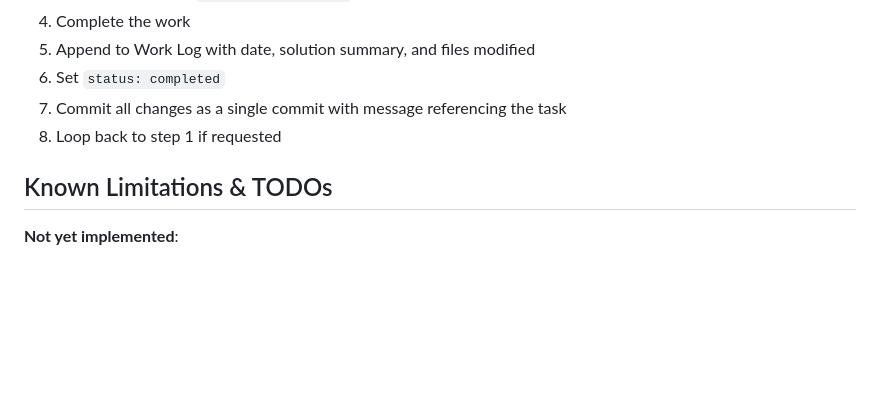
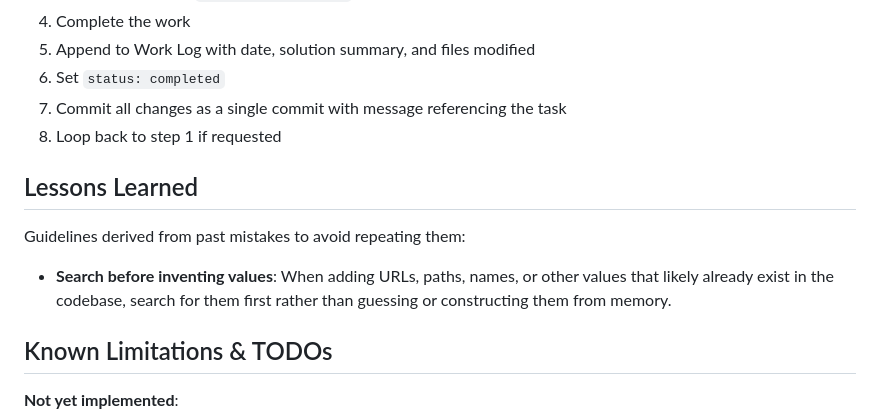
Before and after one commit to bradleyboy/cloister, a Markdown page: CLAUDE.md, the part around the change. Rendered like a GitHub page; blank space fills up the shorter version.

Commit message:
Add Lessons Learned section to CLAUDE.md
Captures generalized guidelines from past mistakes to help avoid
repeating them in autonomous task execution.

Co-Authored-By: Claude Opus 4.5 <noreply@anthropic.com>

```diff
--- a/CLAUDE.md
+++ b/CLAUDE.md
@@ -129,6 +129,12 @@ When asked to "work on the next task" or similar:
 7. Commit all changes as a single commit with message referencing the task
 8. Loop back to step 1 if requested
 
+## Lessons Learned
+
+Guidelines derived from past mistakes to avoid repeating them:
+
+- **Search before inventing values**: When adding URLs, paths, names, or other values that likely already exist in the codebase, search for them first rather than guessing or constructing them from memory.
+
 ## Known Limitations & TODOs
 
 **Not yet implemented**:
```
